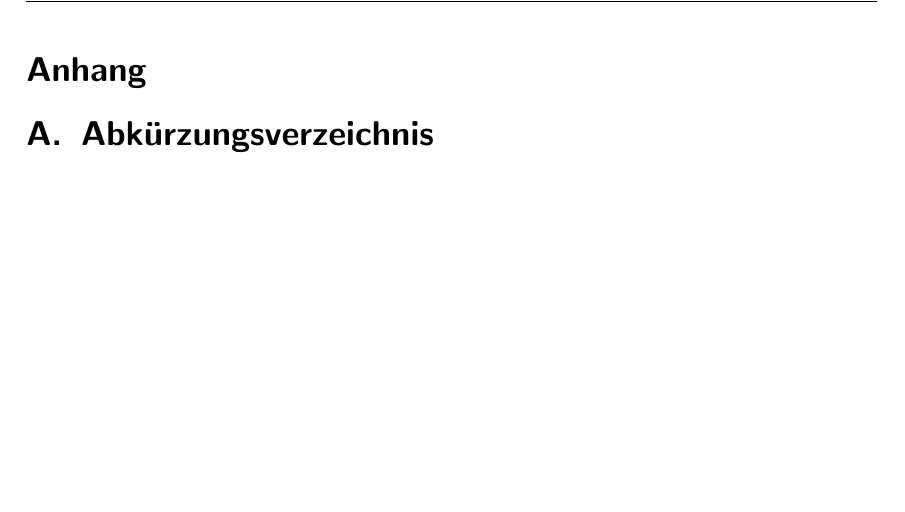
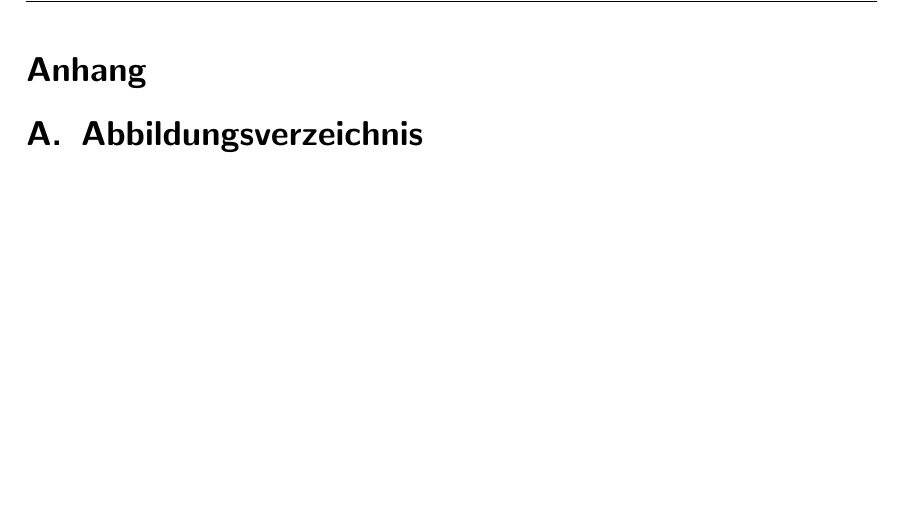
Before and after one commit to JustARand0m/DTBalancingPlate, a LaTeX document (Vorlage-Projektbericht Balancing Plate/arbeit.tex): part of page 30 of 34 before the commit and part of page 30 of 33 after it, cut so that both start at the same text, the shorter picture padded with empty space. Compiled offline with pdfLaTeX.

Commit message:
abkürzungsverzeichnis entfernt

```diff
--- a/Vorlage-Projektbericht Balancing Plate/arbeit.tex
+++ b/Vorlage-Projektbericht Balancing Plate/arbeit.tex
@@ -841,17 +841,6 @@ der ein großes Erweiterungspotential besitzt und außerdem für Vorführungen z
 
 
 \end{appendix}
-% ----------------------------------------------------------------------------------------------------------
-% Abkürzungsverzeichnis
-% ----------------------------------------------------------------------------------------------------------
-\section{Abkürzungsverzeichnis}
-\begin{acronym}[KDE]
-	\acro{BA}[BA]{Bachelorarbeit}
-	\acro{MA}[MA]{Masterarbeit}
-
-\end{acronym}
-\pagebreak
-
 
 % ----------------------------------------------------------------------------------------------------------
 % Abbildungsverzeichnis (optional)
```
